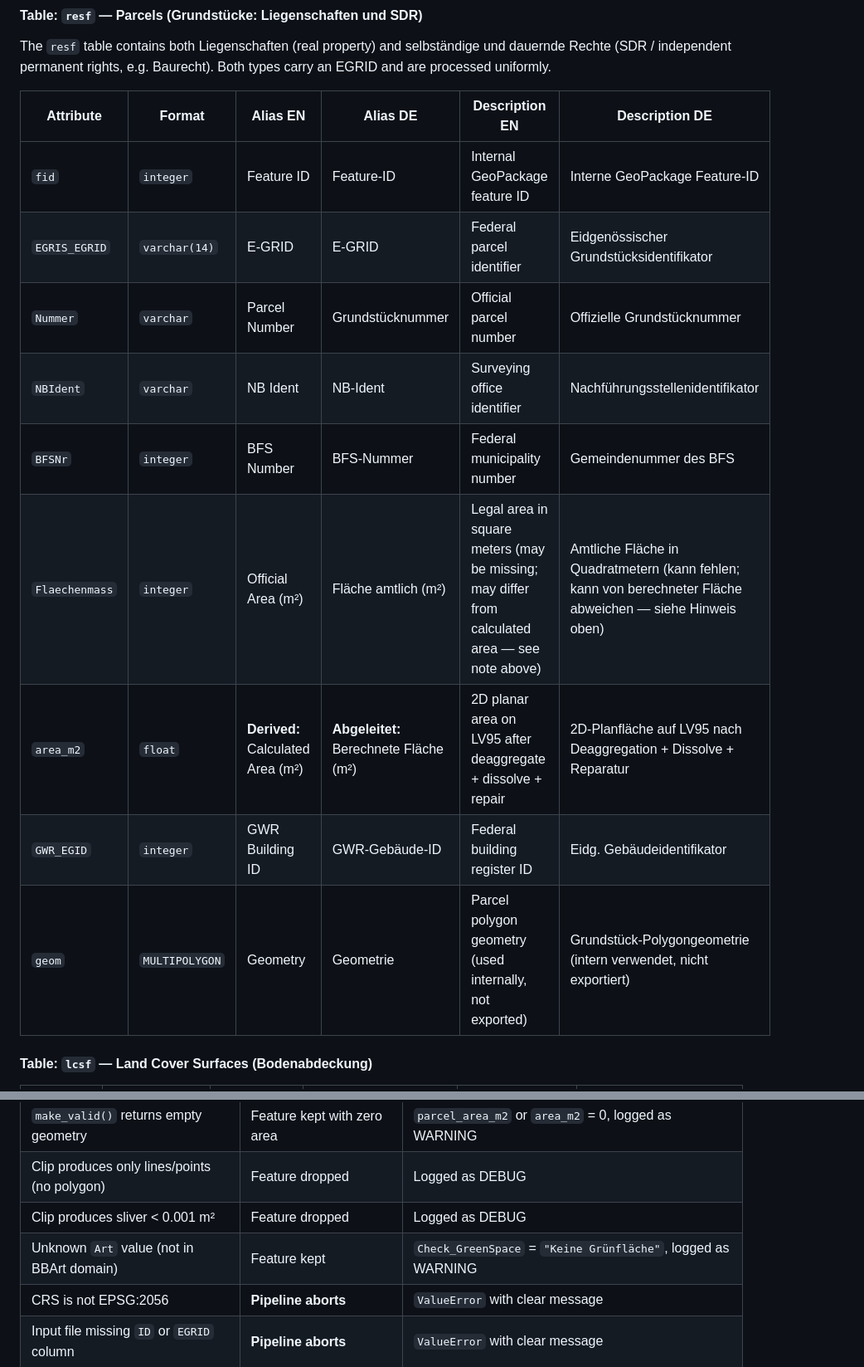
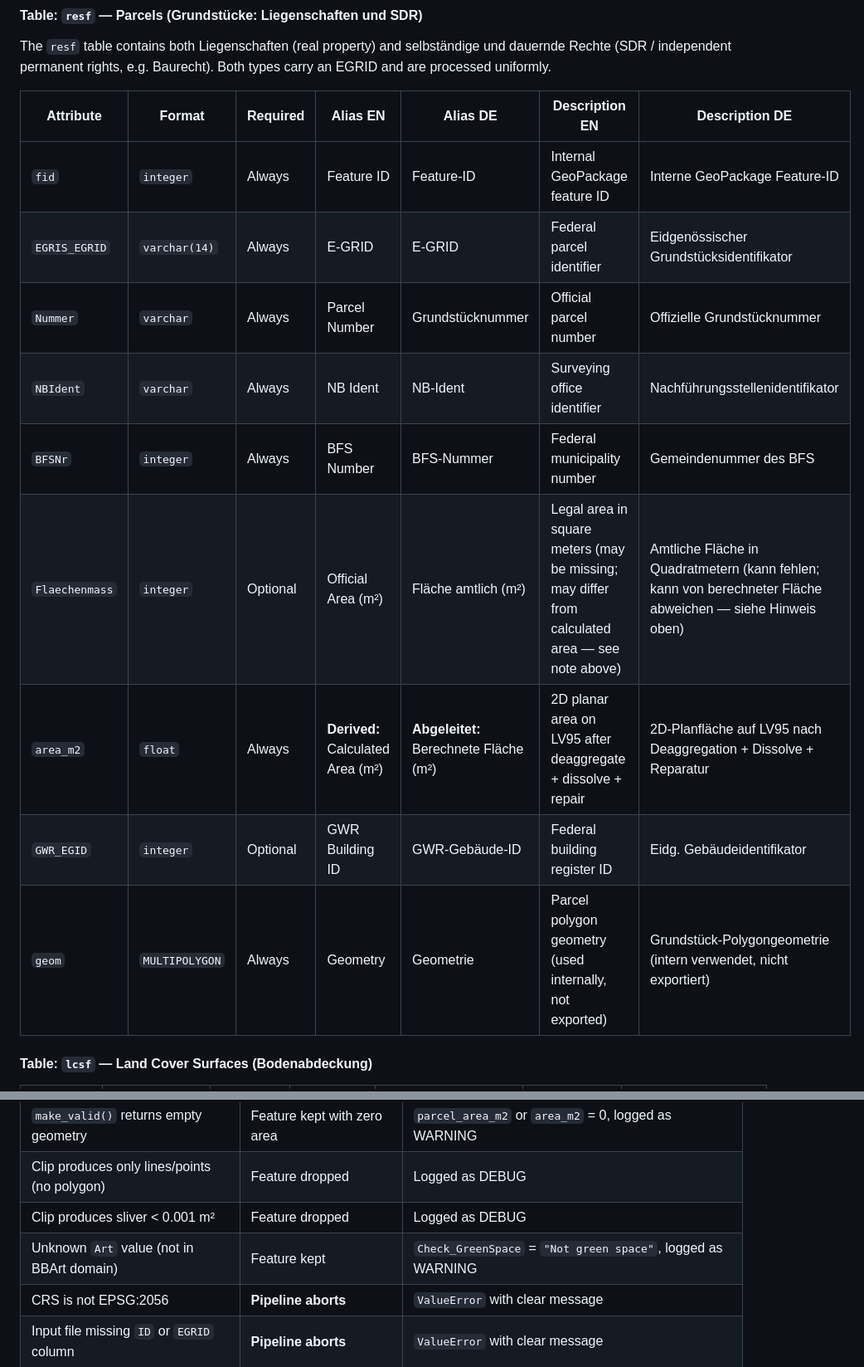
Before and after one commit to bbl-dres/landcover-survey, a Markdown page: docs/REQUIREMENTS.md, 2 parts joined by grey strips. Shown at 83% size. Rendered like a GitHub page.

```diff
--- a/docs/REQUIREMENTS.md
+++ b/docs/REQUIREMENTS.md
@@ -70,17 +70,17 @@ Available at: https://www.geodienste.ch/services/av
 
 The `resf` table contains both Liegenschaften (real property) and selbständige und dauernde Rechte (SDR / independent permanent rights, e.g. Baurecht). Both types carry an EGRID and are processed uniformly.
 
-| Attribute | Format | Alias EN | Alias DE | Description EN | Description DE |
-|-----------|--------|----------|----------|----------------|----------------|
-| `fid` | `integer` | Feature ID | Feature-ID | Internal GeoPackage feature ID | Interne GeoPackage Feature-ID |
-| `EGRIS_EGRID` | `varchar(14)` | E-GRID | E-GRID | Federal parcel identifier | Eidgenössischer Grundstücksidentifikator |
-| `Nummer` | `varchar` | Parcel Number | Grundstücknummer | Official parcel number | Offizielle Grundstücknummer |
-| `NBIdent` | `varchar` | NB Ident | NB-Ident | Surveying office identifier | Nachführungsstellenidentifikator |
-| `BFSNr` | `integer` | BFS Number | BFS-Nummer | Federal municipality number | Gemeindenummer des BFS |
-| `Flaechenmass` | `integer` | Official Area (m²) | Fläche amtlich (m²) | Legal area in square meters (may be missing; may differ from calculated area — see note above) | Amtliche Fläche in Quadratmetern (kann fehlen; kann von berechneter Fläche abweichen — siehe Hinweis oben) |
-| `area_m2` | `float` | **Derived:** Calculated Area (m²) | **Abgeleitet:** Berechnete Fläche (m²) | 2D planar area on LV95 after deaggregate + dissolve + repair | 2D-Planfläche auf LV95 nach Deaggregation + Dissolve + Reparatur |
-| `GWR_EGID` | `integer` | GWR Building ID | GWR-Gebäude-ID | Federal building register ID | Eidg. Gebäudeidentifikator |
-| `geom` | `MULTIPOLYGON` | Geometry | Geometrie | Parcel polygon geometry (used internally, not exported) | Grundstück-Polygongeometrie (intern verwendet, nicht exportiert) |
+| Attribute | Format | Required | Alias EN | Alias DE | Description EN | Description DE |
+|-----------|--------|----------|----------|----------|----------------|----------------|
+| `fid` | `integer` | Always | Feature ID | Feature-ID | Internal GeoPackage feature ID | Interne GeoPackage Feature-ID |
+| `EGRIS_EGRID` | `varchar(14)` | Always | E-GRID | E-GRID | Federal parcel identifier | Eidgenössischer Grundstücksidentifikator |
+| `Nummer` | `varchar` | Always | Parcel Number | Grundstücknummer | Official parcel number | Offizielle Grundstücknummer |
+| `NBIdent` | `varchar` | Always | NB Ident | NB-Ident | Surveying office identifier | Nachführungsstellenidentifikator |
+| `BFSNr` | `integer` | Always | BFS Number | BFS-Nummer | Federal municipality number | Gemeindenummer des BFS |
+| `Flaechenmass` | `integer` | Optional | Official Area (m²) | Fläche amtlich (m²) | Legal area in square meters (may be missing; may differ from calculated area — see note above) | Amtliche Fläche in Quadratmetern (kann fehlen; kann von berechneter Fläche abweichen — siehe Hinweis oben) |
+| `area_m2` | `float` | Always | **Derived:** Calculated Area (m²) | **Abgeleitet:** Berechnete Fläche (m²) | 2D planar area on LV95 after deaggregate + dissolve + repair | 2D-Planfläche auf LV95 nach Deaggregation + Dissolve + Reparatur |
+| `GWR_EGID` | `integer` | Optional | GWR Building ID | GWR-Gebäude-ID | Federal building register ID | Eidg. Gebäudeidentifikator |
+| `geom` | `MULTIPOLYGON` | Always | Geometry | Geometrie | Parcel polygon geometry (used internally, not exported) | Grundstück-Polygongeometrie (intern verwendet, nicht exportiert) |
 
 #### Table: `lcsf` — Land Cover Surfaces (Bodenabdeckung)
 
@@ -554,7 +554,7 @@ The pipeline follows a **fail-soft** approach: individual feature errors are log
 | `make_valid()` returns empty geometry | Feature kept with zero area | `parcel_area_m2` or `area_m2` = 0, logged as WARNING |
 | Clip produces only lines/points (no polygon) | Feature dropped | Logged as DEBUG |
 | Clip produces sliver < 0.001 m² | Feature dropped | Logged as DEBUG |
-| Unknown `Art` value (not in BBArt domain) | Feature kept | `Check_GreenSpace` = `"Keine Grünfläche"`, logged as WARNING |
+| Unknown `Art` value (not in BBArt domain) | Feature kept | `Check_GreenSpace` = `"Not green space"`, logged as WARNING |
 | CRS is not EPSG:2056 | **Pipeline aborts** | `ValueError` with clear message |
 | Input file missing `ID` or `EGRID` column | **Pipeline aborts** | `ValueError` with clear message |
 | GeoPackage file not found or unreadable | **Pipeline aborts** | `FileNotFoundError` or driver error |
```
Also changed, not shown: other parts of docs/REQUIREMENTS.md (+8 -8 lines).
